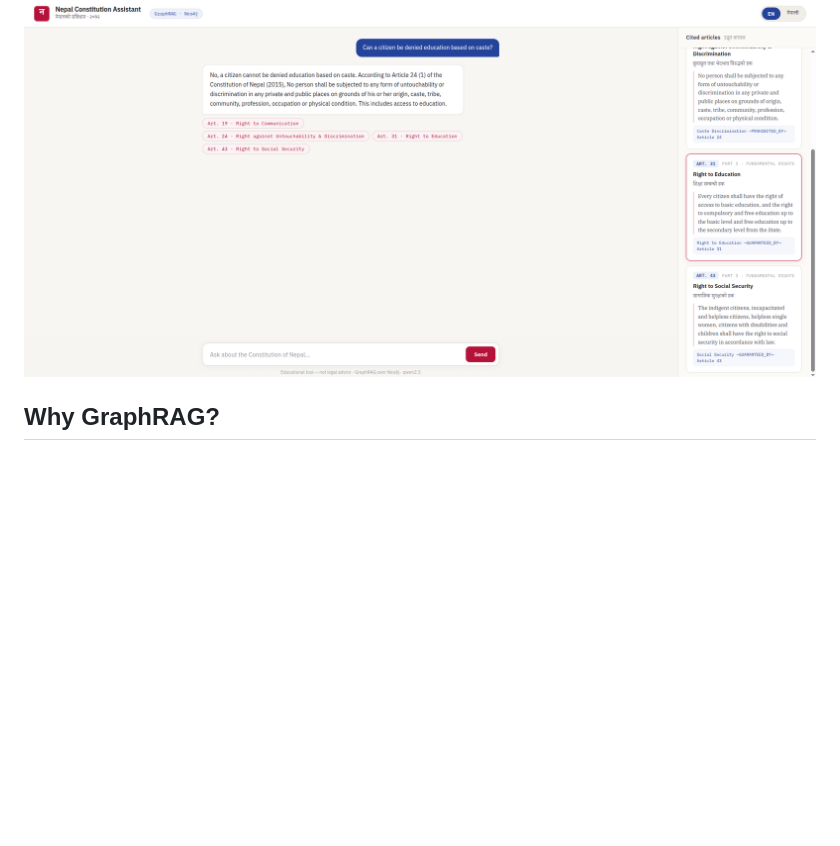
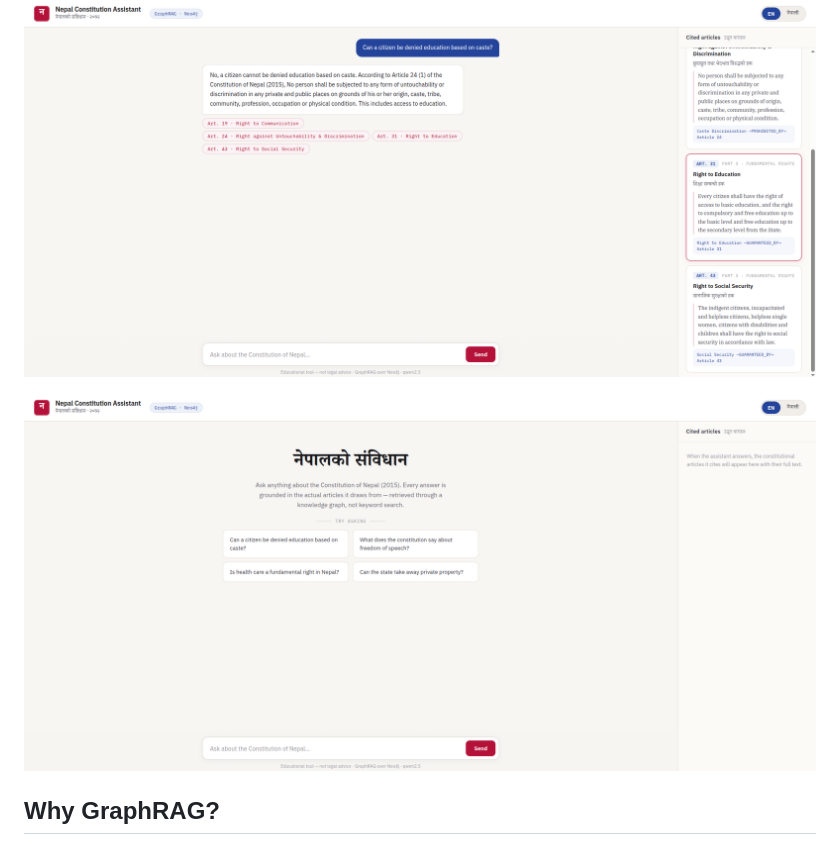
Before and after one commit to BishantRajbanshi/nepal-constitution-ai, a Markdown page: README.md, the part around the change. GitHub-like rendering; pictures changed too: docs/images/frontend-2.png (added); blank space fills up the shorter version.

```diff
--- a/README.md
+++ b/README.md
@@ -11,6 +11,8 @@ knowledge graph instead of plain document search.
 ## Demo
 
 ![Frontend demo](docs/images/frontend-demo.png)
+
+![Frontend 2 demo](docs/images/frontend-2.png)
 
 ## Why GraphRAG?
 
```
